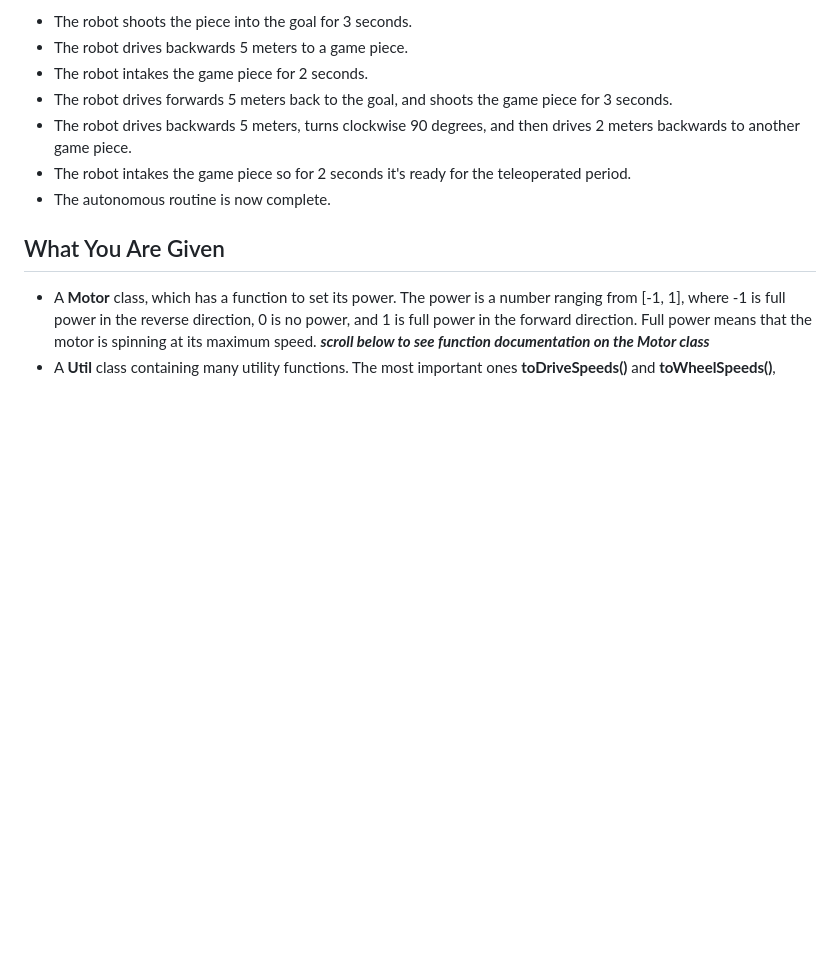
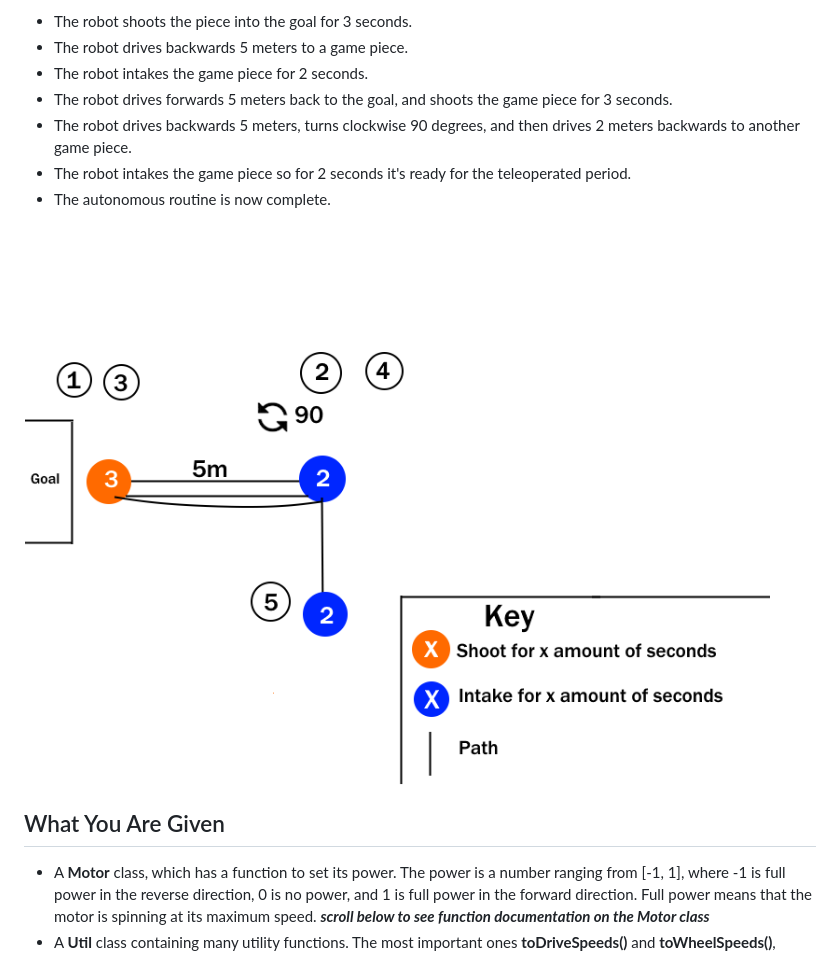
Before and after one commit to Team334/Programming-Tryouts, a Markdown page: README.md, the part around the change. GitHub-like rendering; pictures changed too: Diagram.png (added); blank space fills up the shorter version.

Commit message:
Added Diagram

```diff
--- a/README.md
+++ b/README.md
@@ -15,6 +15,8 @@ The robot is placed directly in front of the goal, pre-loaded with the game piec
 - The robot drives backwards 5 meters, turns clockwise 90 degrees, and then drives 2 meters backwards to another game piece.
 - The robot intakes the game piece so for 2 seconds it's ready for the teleoperated period.
 - The autonomous routine is now complete.
+
+![Alt text](Diagram.png "Diagram")
 
 ## What You Are Given
 - A **Motor** class, which has a function to set its power. The power is a number ranging from [-1, 1], where -1 is full power in the reverse direction, 0 is no power, and 1 is full power in the forward direction. Full power means that the motor is spinning at its maximum speed. ***scroll below to see function documentation on the Motor class***
```
